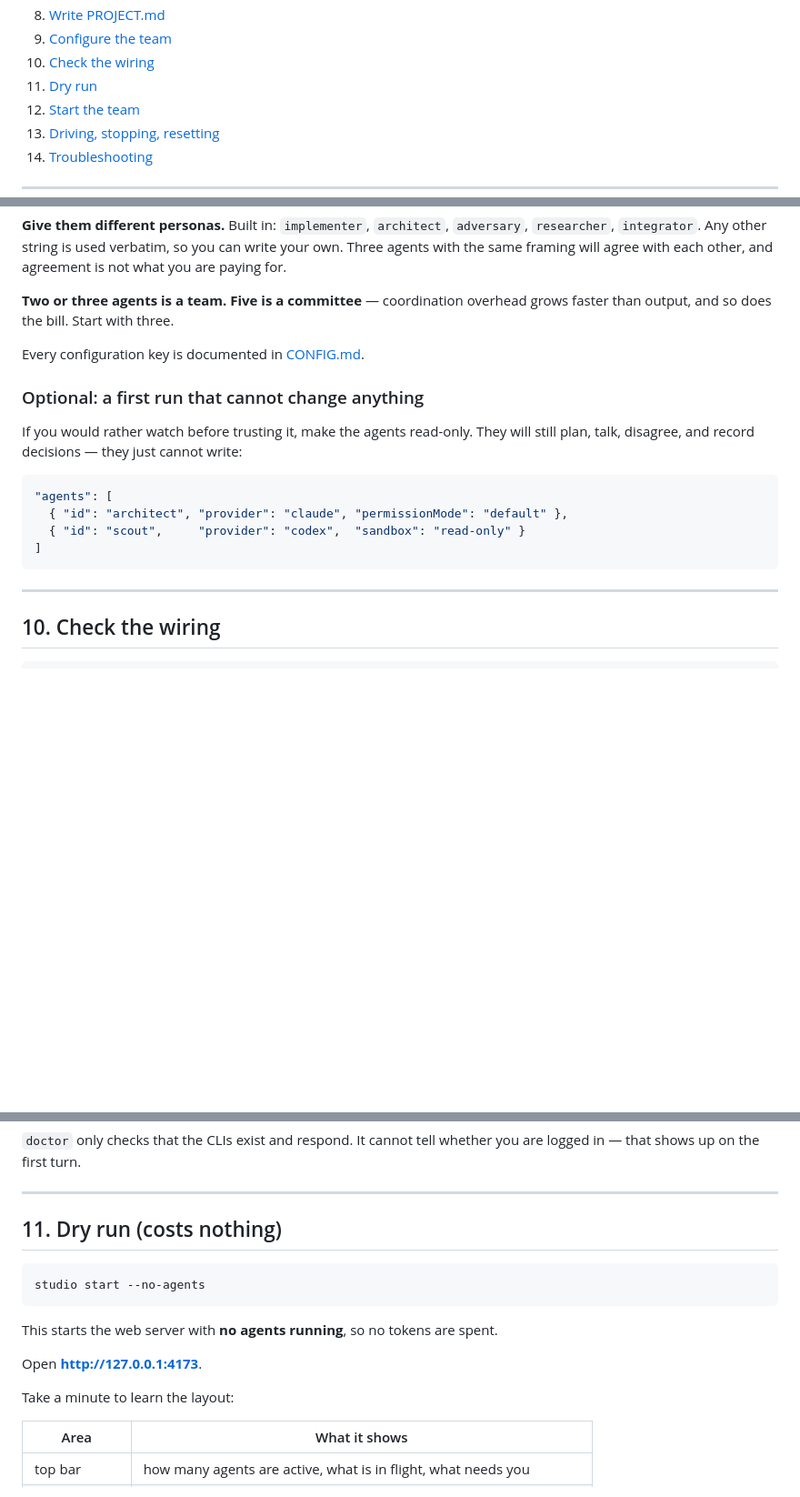
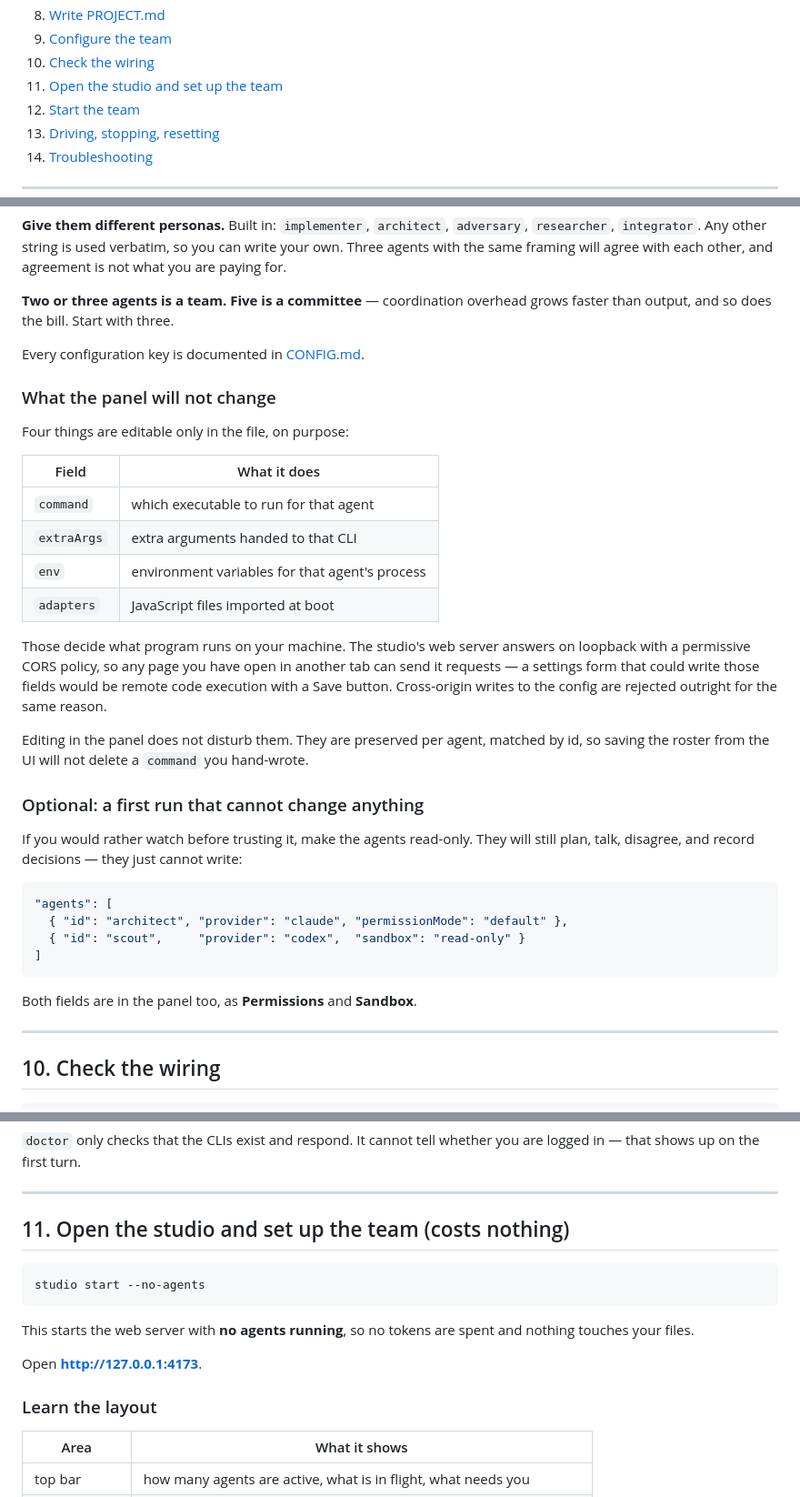
Before and after one commit to petershk/studio-floor, a Markdown page: docs/QUICKSTART.md, 3 parts joined by grey strips. Shown at 91% size. Rendered like a GitHub page; blank space fills up the shorter version.

````diff
--- a/docs/QUICKSTART.md
+++ b/docs/QUICKSTART.md
@@ -18,7 +18,7 @@ and writing down what you actually want built.
 8. [Write PROJECT.md](#8-write-projectmd--the-step-that-matters)
 9. [Configure the team](#9-configure-the-team)
 10. [Check the wiring](#10-check-the-wiring)
-11. [Dry run](#11-dry-run-costs-nothing)
+11. [Open the studio and set up the team](#11-open-the-studio-and-set-up-the-team-costs-nothing)
 12. [Start the team](#12-start-the-team)
 13. [Driving, stopping, resetting](#13-driving-stopping-and-resetting)
 14. [Troubleshooting](#14-troubleshooting)
@@ -454,6 +457,27 @@ grows faster than output, and so does the bill. Start with three.
 
 Every configuration key is documented in [CONFIG.md](CONFIG.md).
 
+### What the panel will not change
+
+Four things are editable only in the file, on purpose:
+
+| Field | What it does |
+| --- | --- |
+| `command` | which executable to run for that agent |
+| `extraArgs` | extra arguments handed to that CLI |
+| `env` | environment variables for that agent's process |
+| `adapters` | JavaScript files imported at boot |
+
+Those decide what program runs on your machine. The studio's web server answers
+on loopback with a permissive CORS policy, so any page you have open in another
+tab can send it requests — a settings form that could write those fields would
+be remote code execution with a Save button. Cross-origin writes to the config
+are rejected outright for the same reason.
+
+Editing in the panel does not disturb them. They are preserved per agent,
+matched by id, so saving the roster from the UI will not delete a `command` you
+hand-wrote.
+
 ### Optional: a first run that cannot change anything
 
 If you would rather watch before trusting it, make the agents read-only. They
@@ -465,6 +489,8 @@ will still plan, talk, disagree, and record decisions — they just cannot write
   { "id": "scout",     "provider": "codex",  "sandbox": "read-only" }
 ]
 ```
+
+Both fields are in the panel too, as **Permissions** and **Sandbox**.
 
 ---
 
@@ -503,17 +529,18 @@ are logged in — that shows up on the first turn.
 
 ---
 
-## 11. Dry run (costs nothing)
+## 11. Open the studio and set up the team (costs nothing)
 
 ```bash
 studio start --no-agents
 ```
 
-This starts the web server with **no agents running**, so no tokens are spent.
+This starts the web server with **no agents running**, so no tokens are spent
+and nothing touches your files.
 
 Open **http://127.0.0.1:4173**.
 
-Take a minute to learn the layout:
+### Learn the layout
 
 | Area | What it shows |
 | --- | --- |
````
Also changed, not shown: other parts of docs/QUICKSTART.md (+70 -8 lines).
